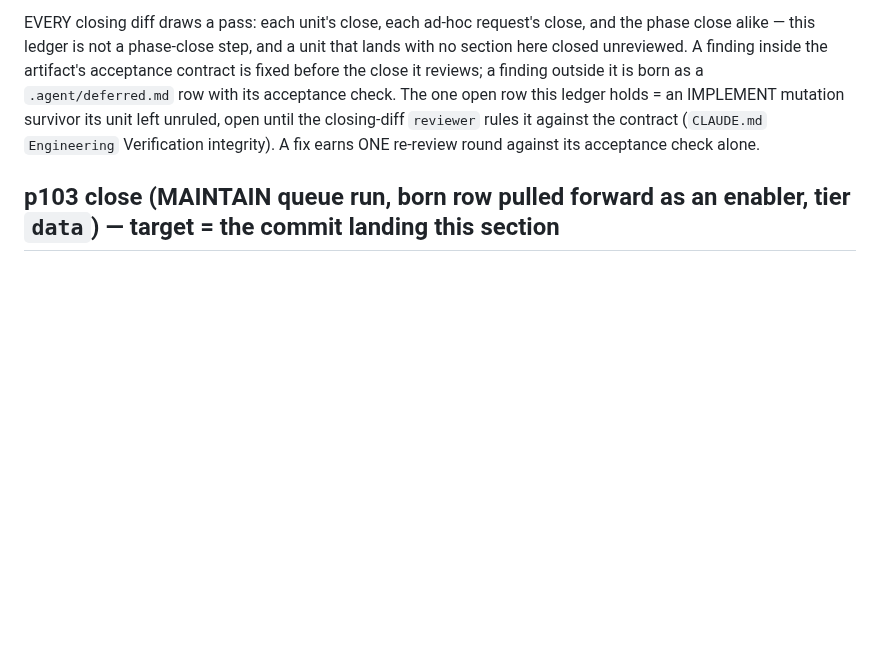
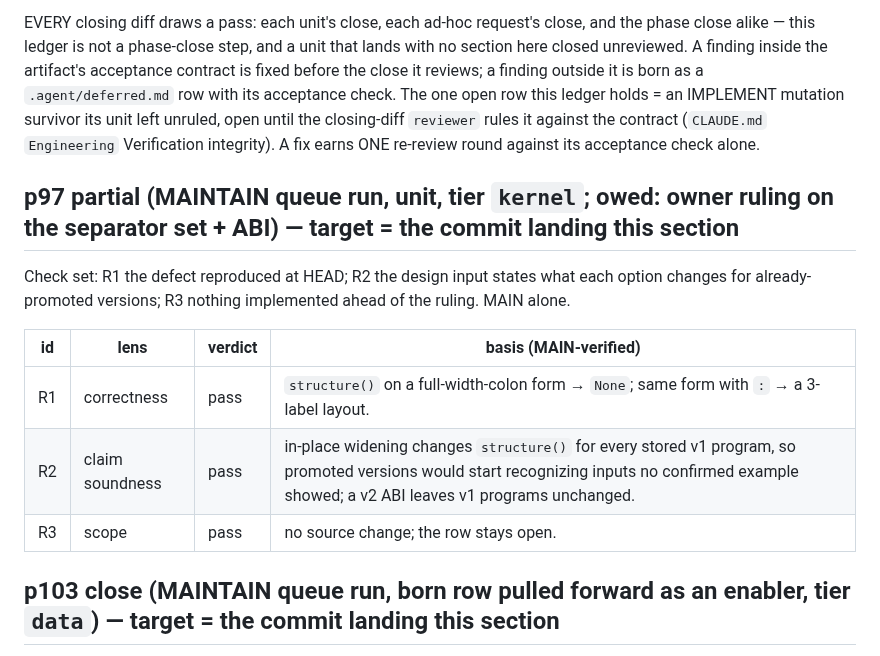
Before and after one commit to eturkes/cement, a Markdown page: .agent/review.md, the part around the change. Drawn GitHub-style; blank space fills up the shorter version.

Commit message:
queue (MAINTAIN p97, partial): full-width-colon forms never form a layout, and the fix is an owner ruling (separator set + ABI) → defect measured at HEAD + design input recorded on the row; row stays open
structure() of a form with `：` labels → None (`_label` partitions on ASCII `:` alone); the same
form with `:` → ('診療記録', (('label', '患者名'), ('label', '生年月日'), ('label', '診断'))).
Widening cement-projection-v1 in place would widen every promoted version's recognized set
without re-verification; a v2 ABI leaves v1 programs unchanged. Gate at 3fd0a15 (p103): Ran 1293
tests in 404.340s OK (L29 34.7 s), D28 39 revisions, 0 replayed.

Teammates: none

```diff
--- a/.agent/review.md
+++ b/.agent/review.md
@@ -14,6 +14,16 @@ row with its acceptance check. The one open row this ledger holds = an IMPLEMENT
 survivor its unit left unruled, open until the closing-diff `reviewer` rules it against the
 contract (`CLAUDE.md` `Engineering` Verification integrity). A fix earns ONE re-review round
 against its acceptance check alone.
+
+## p97 partial (MAINTAIN queue run, unit, tier `kernel`; owed: owner ruling on the separator set + ABI) — target = the commit landing this section
+
+Check set: R1 the defect reproduced at HEAD; R2 the design input states what each option changes for already-promoted versions; R3 nothing implemented ahead of the ruling. MAIN alone.
+
+| id | lens | verdict | basis (MAIN-verified) |
+|---|---|---|---|
+| R1 | correctness | pass | `structure()` on a full-width-colon form → `None`; same form with `:` → a 3-label layout. |
+| R2 | claim soundness | pass | in-place widening changes `structure()` for every stored v1 program, so promoted versions would start recognizing inputs no confirmed example showed; a v2 ABI leaves v1 programs unchanged. |
+| R3 | scope | pass | no source change; the row stays open. |
 
 ## p103 close (MAINTAIN queue run, born row pulled forward as an enabler, tier `data`) — target = the commit landing this section
 
```
Also changed, not shown: .agent/deferred.md (+1 -0 lines), .agent/spec.md (+1 -1 lines).
